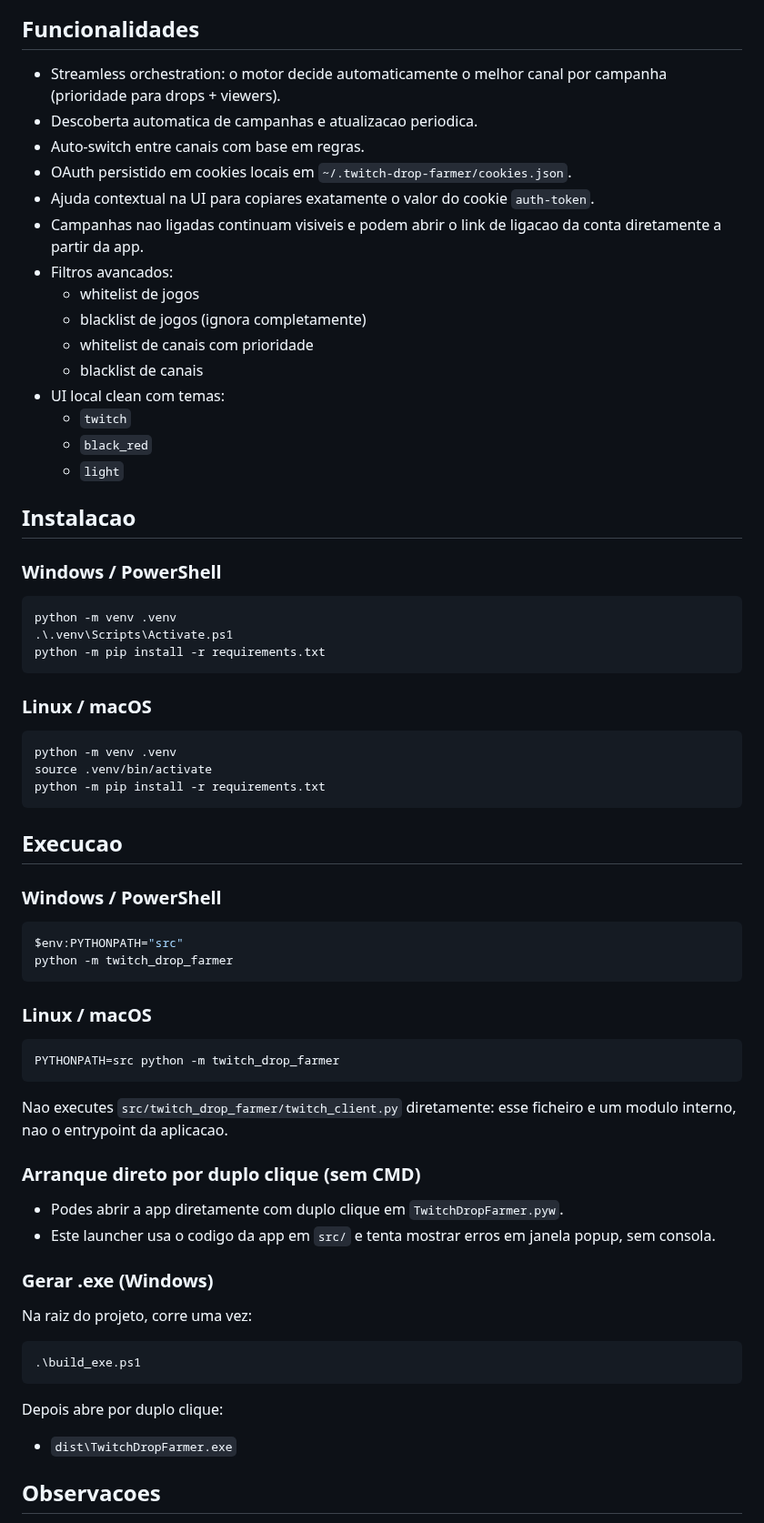
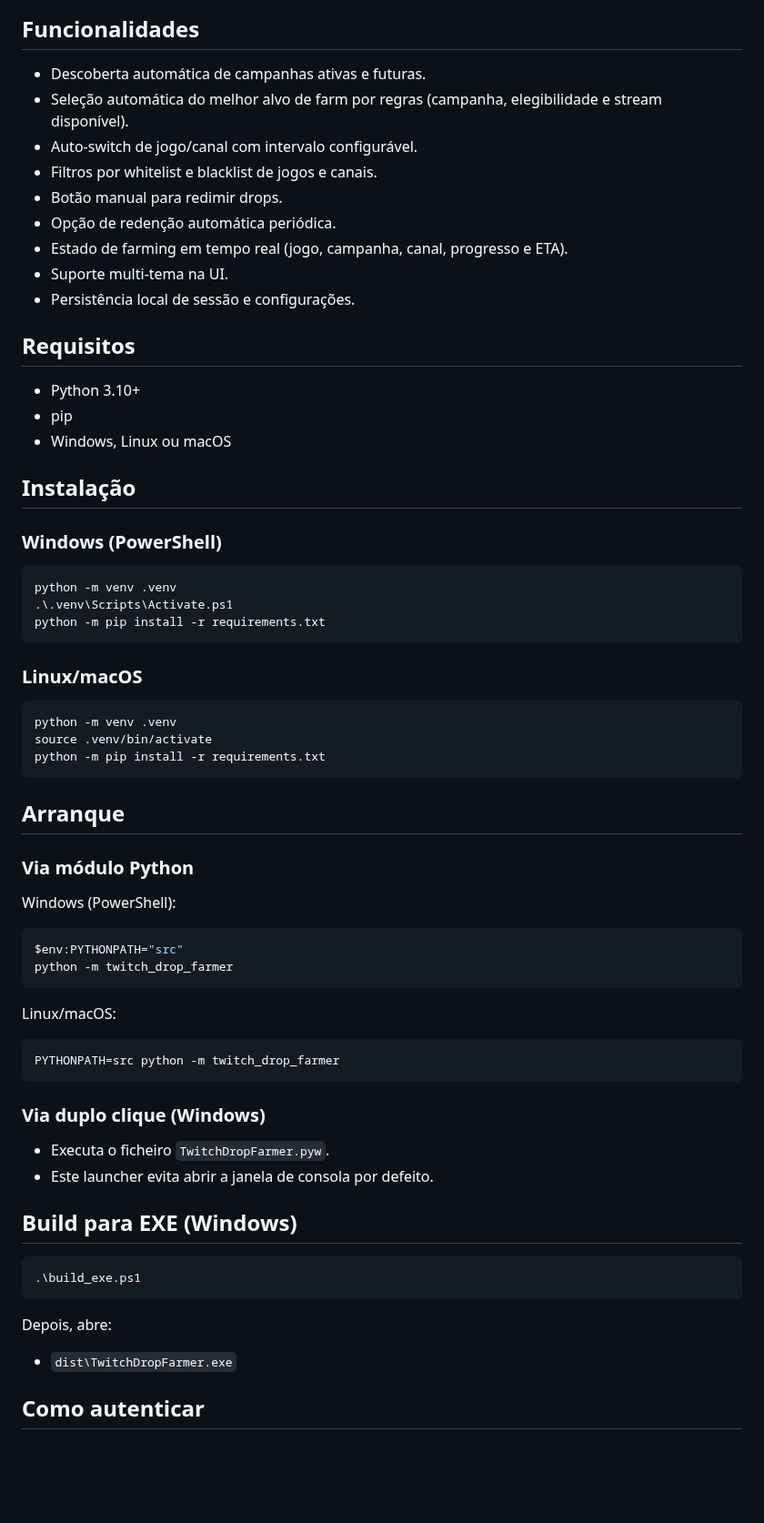
Before and after one commit to NightmareFTW/TwitchDropFarmer, a Markdown page: README.md, the part around one of its changes. Shown at 91% size. Rendered like a GitHub page; blank space fills up the shorter version.

Commit message:
docs: revamp README, add screenshots and MIT license

````diff
--- a/README.md
+++ b/README.md
@@ -4,25 +26,25 @@ Ferramenta local (sem Docker e sem Web UI) para automatizar farming de drops da
 
 ## Funcionalidades
 
-- Streamless orchestration: o motor decide automaticamente o melhor canal por campanha (prioridade para drops + viewers).
-- Descoberta automatica de campanhas e atualizacao periodica.
-- Auto-switch entre canais com base em regras.
-- OAuth persistido em cookies locais em `~/.twitch-drop-farmer/cookies.json`.
-- Ajuda contextual na UI para copiares exatamente o valor do cookie `auth-token`.
-- Campanhas nao ligadas continuam visiveis e podem abrir o link de ligacao da conta diretamente a partir da app.
-- Filtros avancados:
-  - whitelist de jogos
-  - blacklist de jogos (ignora completamente)
-  - whitelist de canais com prioridade
-  - blacklist de canais
-- UI local clean com temas:
-  - `twitch`
-  - `black_red`
-  - `light`
+- Descoberta automática de campanhas ativas e futuras.
+- Seleção automática do melhor alvo de farm por regras (campanha, elegibilidade e stream disponível).
+- Auto-switch de jogo/canal com intervalo configurável.
+- Filtros por whitelist e blacklist de jogos e canais.
+- Botão manual para redimir drops.
+- Opção de redenção automática periódica.
+- Estado de farming em tempo real (jogo, campanha, canal, progresso e ETA).
+- Suporte multi-tema na UI.
+- Persistência local de sessão e configurações.
 
-## Instalacao
+## Requisitos
 
-### Windows / PowerShell
+- Python 3.10+
+- pip
+- Windows, Linux ou macOS
+
+## Instalação
+
+### Windows (PowerShell)
 
 ```powershell
 python -m venv .venv
@@ -30,7 +52,7 @@ python -m venv .venv
 python -m pip install -r requirements.txt
 ```
 
-### Linux / macOS
+### Linux/macOS
 
 ```bash
 python -m venv .venv
@@ -38,39 +60,37 @@ source .venv/bin/activate
 python -m pip install -r requirements.txt
 ```
 
-## Execucao
+## Arranque
 
-### Windows / PowerShell
+### Via módulo Python
+
+Windows (PowerShell):
 
 ```powershell
 $env:PYTHONPATH="src"
 python -m twitch_drop_farmer
 ```
 
-### Linux / macOS
+Linux/macOS:
 
 ```bash
 PYTHONPATH=src python -m twitch_drop_farmer
 ```
 
-Nao executes `src/twitch_drop_farmer/twitch_client.py` diretamente: esse ficheiro e um modulo interno, nao o entrypoint da aplicacao.
+### Via duplo clique (Windows)
 
-### Arranque direto por duplo clique (sem CMD)
+- Executa o ficheiro `TwitchDropFarmer.pyw`.
+- Este launcher evita abrir a janela de consola por defeito.
 
-- Podes abrir a app diretamente com duplo clique em `TwitchDropFarmer.pyw`.
-- Este launcher usa o codigo da app em `src/` e tenta mostrar erros em janela popup, sem consola.
-
-### Gerar .exe (Windows)
-
-Na raiz do projeto, corre uma vez:
+## Build para EXE (Windows)
 
 ```powershell
 .\build_exe.ps1
 ```
 
-Depois abre por duplo clique:
+Depois, abre:
 
 - `dist\TwitchDropFarmer.exe`
 
-## Observacoes
+## Como autenticar
 
````
Also changed, not shown: other parts of README.md (+71 -7 lines), README.en.md (added, +70 -0 lines), docs/images/ui-campaigns.png (added), docs/images/ui-farming.png (added), docs/images/ui-settings.png (added), 1 other file.
